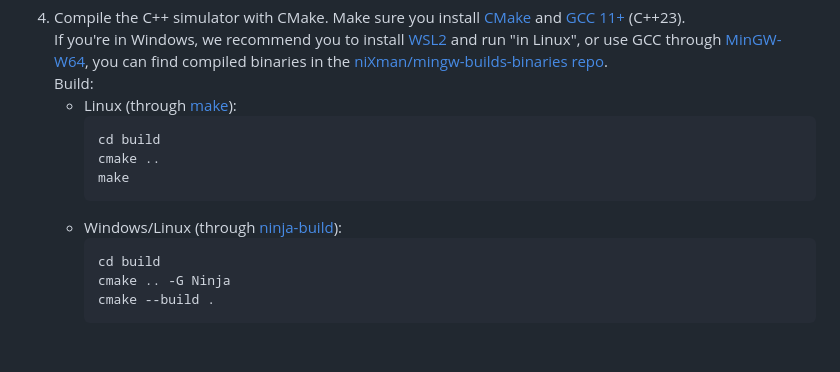
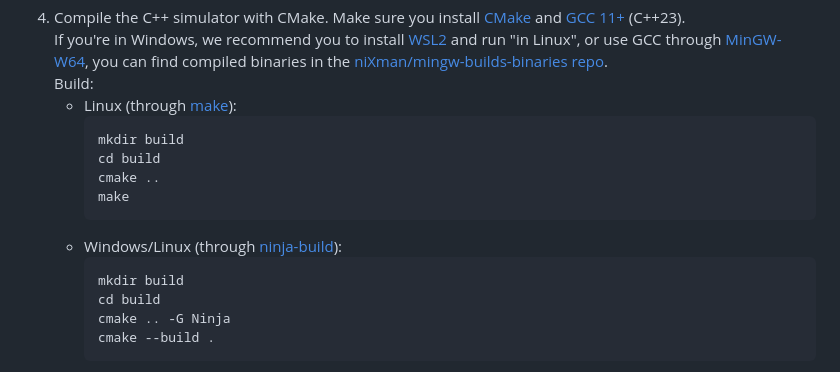
Before and after one commit to ldcas-uc3m/TAC-P2, a Markdown page: README.md, the part around the change. Rendered like a GitHub page; blank space fills up the shorter version.

````diff
--- a/README.md
+++ b/README.md
@@ -95,13 +95,15 @@ This requires Python 3.10+.
    If you're in Windows, we recommend you to install [WSL2](https://learn.microsoft.com/es-es/windows/wsl/install) and run "in Linux", or use GCC through [MinGW-W64](https://www.mingw-w64.org/), you can find compiled binaries in the [niXman/mingw-builds-binaries repo](https://github.com/niXman/mingw-builds-binaries).
    Build:
     - Linux (through [make](https://www.gnu.org/software/make/manual/make.html)):
-        ```powershell
+        ```bash
+        mkdir build
         cd build
         cmake ..
         make
         ```
     - Windows/Linux (through [ninja-build](https://ninja-build.org/)):
         ```powershell
+        mkdir build
         cd build
         cmake .. -G Ninja
         cmake --build .
````
